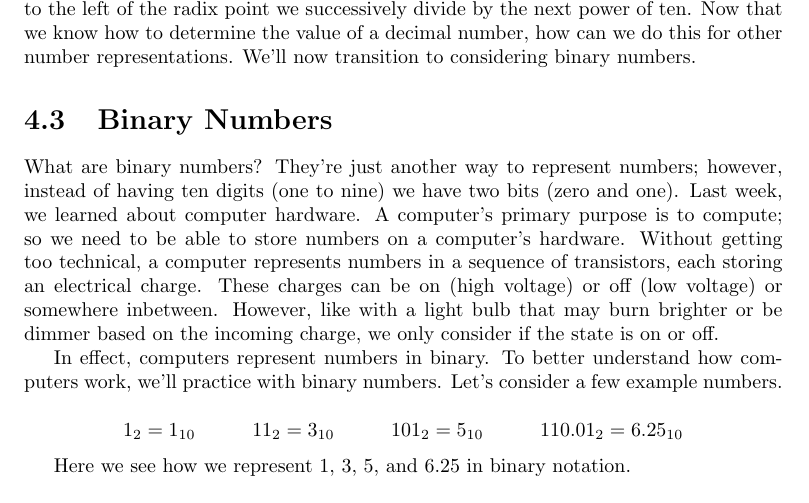
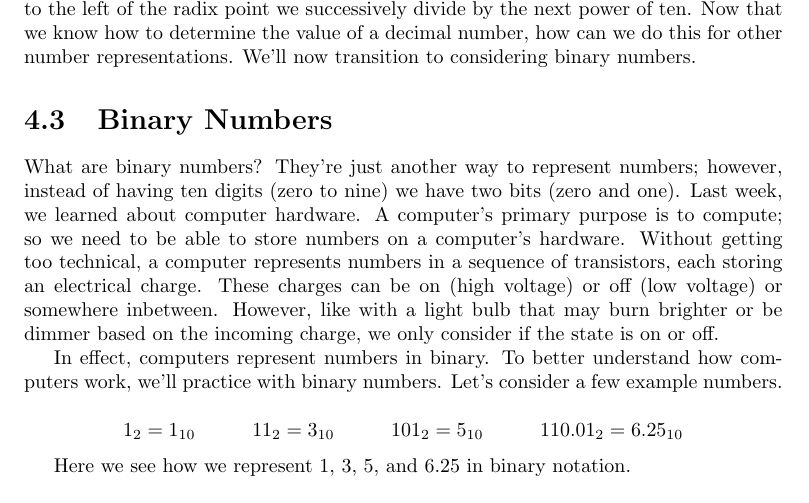
Before and after one commit to pti-cs/pti-cs-103, a LaTeX thesis (lectures/main.tex, which reads lectures/numbering_systems.tex): part of page 24 of 90, cut so that both start at the same text. Compiled offline with pdfLaTeX.

Commit message:
Update numbering_systems.tex
Small typo fix

```diff
--- a/lectures/numbering_systems.tex
+++ b/lectures/numbering_systems.tex
@@ -68,7 +68,7 @@ numbers.
 
 \section{Binary Numbers}
 What are binary numbers? They’re just another way to represent numbers; however,
-instead of having ten digits (one to nine) we have two bits (zero and one). Last
+instead of having ten digits (zero to nine) we have two bits (zero and one). Last
 week, we learned about computer hardware. A computer’s primary purpose is to
 compute; so we need to be able to store numbers on a computer’s hardware. Without
 getting too technical, a computer represents numbers in a sequence of transistors,
```
